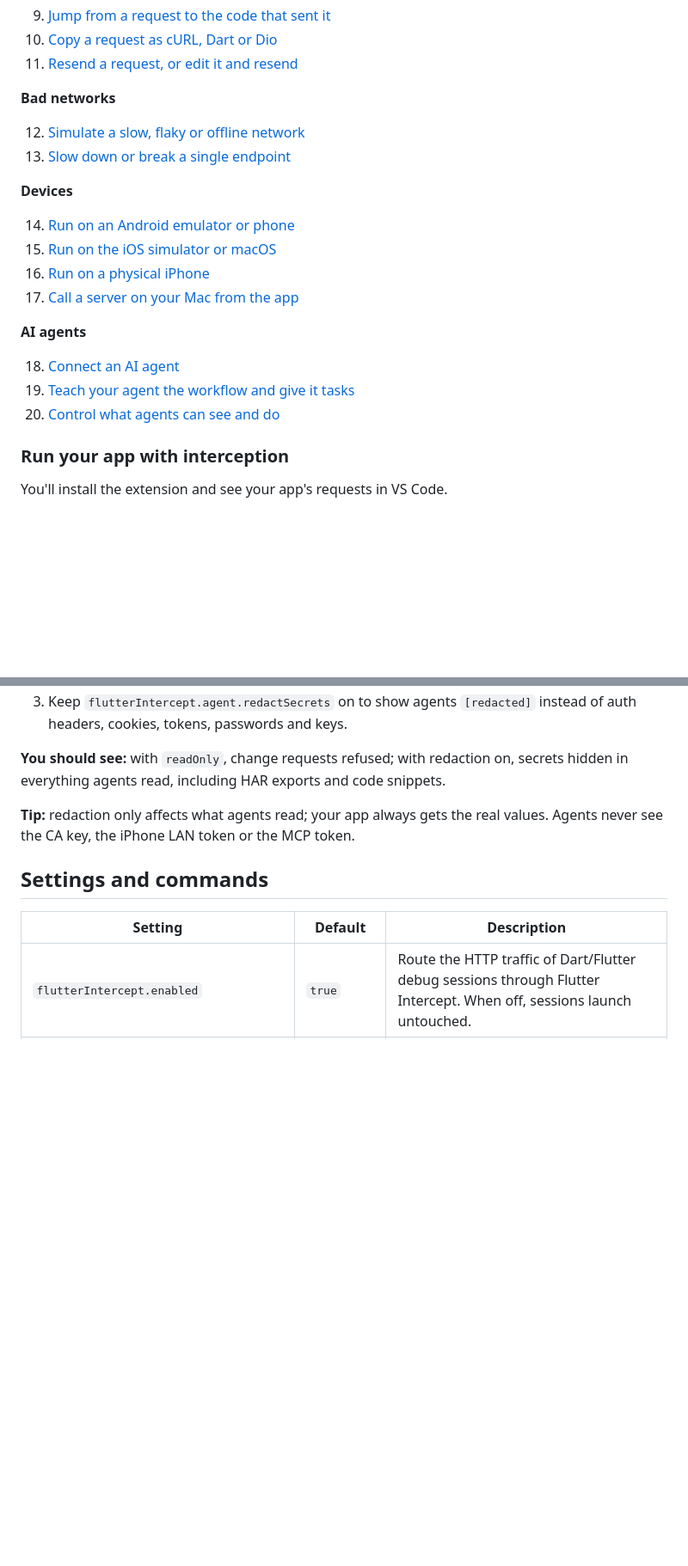
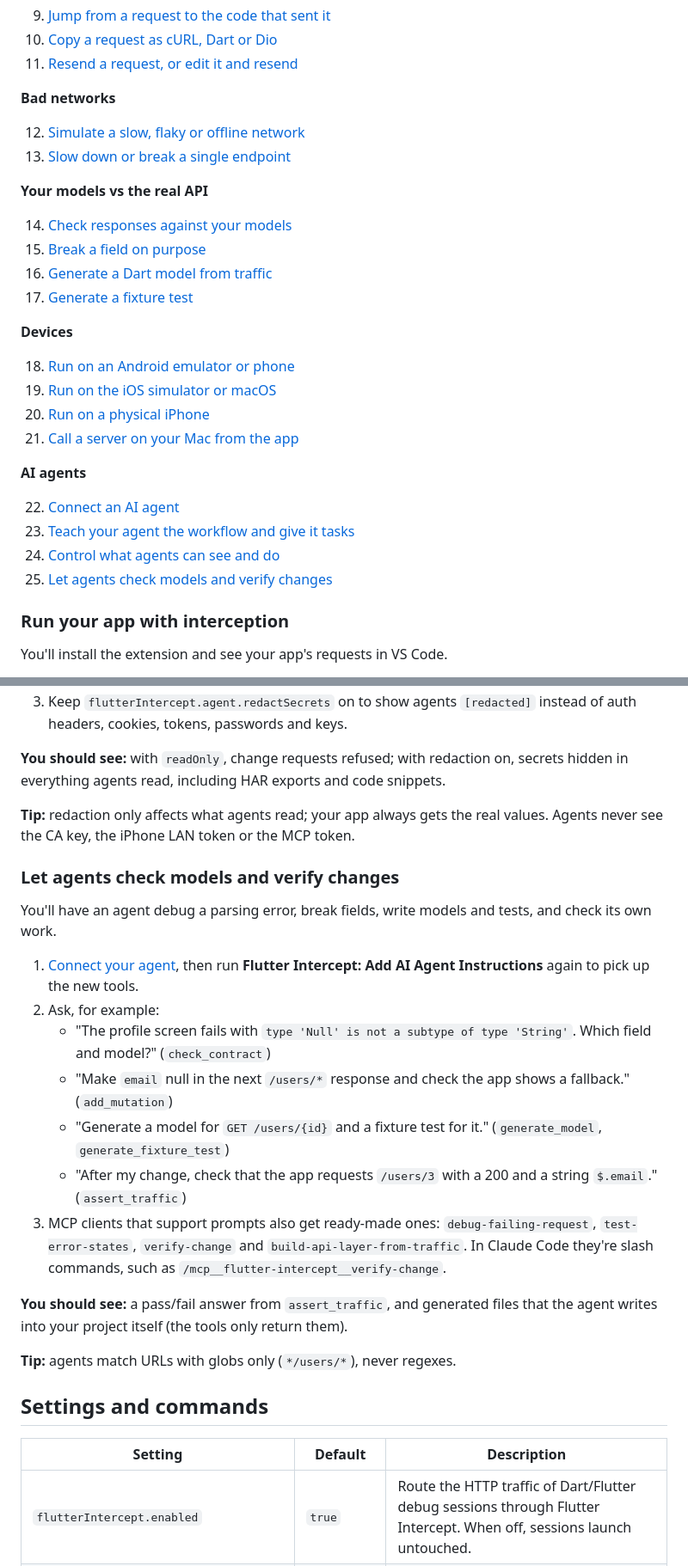
Before and after one commit to abdelrahman-abied/flutter-intercept, a Markdown page: packages/extension/README.md, 2 parts joined by grey strips. Shown at 86% size. Drawn GitHub-style; blank space fills up the shorter version.

```diff
--- a/packages/extension/README.md
+++ b/packages/extension/README.md
@@ -299,18 +299,26 @@ endpoints.
 12. [Simulate a slow, flaky or offline network](#simulate-a-slow-flaky-or-offline-network)
 13. [Slow down or break a single endpoint](#slow-down-or-break-a-single-endpoint)
 
+**Your models vs the real API**
+
+14. [Check responses against your models](#check-responses-against-your-models)
+15. [Break a field on purpose](#break-a-field-on-purpose)
+16. [Generate a Dart model from traffic](#generate-a-dart-model-from-traffic)
+17. [Generate a fixture test](#generate-a-fixture-test)
+
 **Devices**
 
-14. [Run on an Android emulator or phone](#run-on-an-android-emulator-or-phone)
-15. [Run on the iOS simulator or macOS](#run-on-the-ios-simulator-or-macos)
-16. [Run on a physical iPhone](#run-on-a-physical-iphone)
-17. [Call a server on your Mac from the app](#call-a-server-on-your-mac-from-the-app)
+18. [Run on an Android emulator or phone](#run-on-an-android-emulator-or-phone)
+19. [Run on the iOS simulator or macOS](#run-on-the-ios-simulator-or-macos)
+20. [Run on a physical iPhone](#run-on-a-physical-iphone)
+21. [Call a server on your Mac from the app](#call-a-server-on-your-mac-from-the-app)
 
 **AI agents**
 
-18. [Connect an AI agent](#connect-an-ai-agent)
-19. [Teach your agent the workflow and give it tasks](#teach-your-agent-the-workflow-and-give-it-tasks)
-20. [Control what agents can see and do](#control-what-agents-can-see-and-do)
+22. [Connect an AI agent](#connect-an-ai-agent)
+23. [Teach your agent the workflow and give it tasks](#teach-your-agent-the-workflow-and-give-it-tasks)
+24. [Control what agents can see and do](#control-what-agents-can-see-and-do)
+25. [Let agents check models and verify changes](#let-agents-check-models-and-verify-changes)
 
 ### Run your app with interception
 
@@ -605,6 +682,29 @@ agents read, including HAR exports and code snippets.
 **Tip:** redaction only affects what agents read; your app always gets the real values. Agents never see the CA
 key, the iPhone LAN token or the MCP token.
 
+### Let agents check models and verify changes
+
+You'll have an agent debug a parsing error, break fields, write models and tests, and check its own work.
+
+1. [Connect your agent](#connect-an-ai-agent), then run **Flutter Intercept: Add AI Agent Instructions** again
+   to pick up the new tools.
+2. Ask, for example:
+   - "The profile screen fails with `type 'Null' is not a subtype of type 'String'`. Which field and model?"
+     (`check_contract`)
+   - "Make `email` null in the next `/users/*` response and check the app shows a fallback." (`add_mutation`)
+   - "Generate a model for `GET /users/{id}` and a fixture test for it." (`generate_model`,
+     `generate_fixture_test`)
+   - "After my change, check that the app requests `/users/3` with a 200 and a string `$.email`."
+     (`assert_traffic`)
+3. MCP clients that support prompts also get ready-made ones: `debug-failing-request`, `test-error-states`,
+   `verify-change` and `build-api-layer-from-traffic`. In Claude Code they're slash commands, such as
+   `/mcp__flutter-intercept__verify-change`.
+
+**You should see:** a pass/fail answer from `assert_traffic`, and generated files that the agent writes into your
+project itself (the tools only return them).
+
+**Tip:** agents match URLs with globs only (`*/users/*`), never regexes.
+
 ## Settings and commands
 
 | Setting | Default | Description |
```
Also changed, not shown: other parts of packages/extension/README.md (+70 -1 lines).
